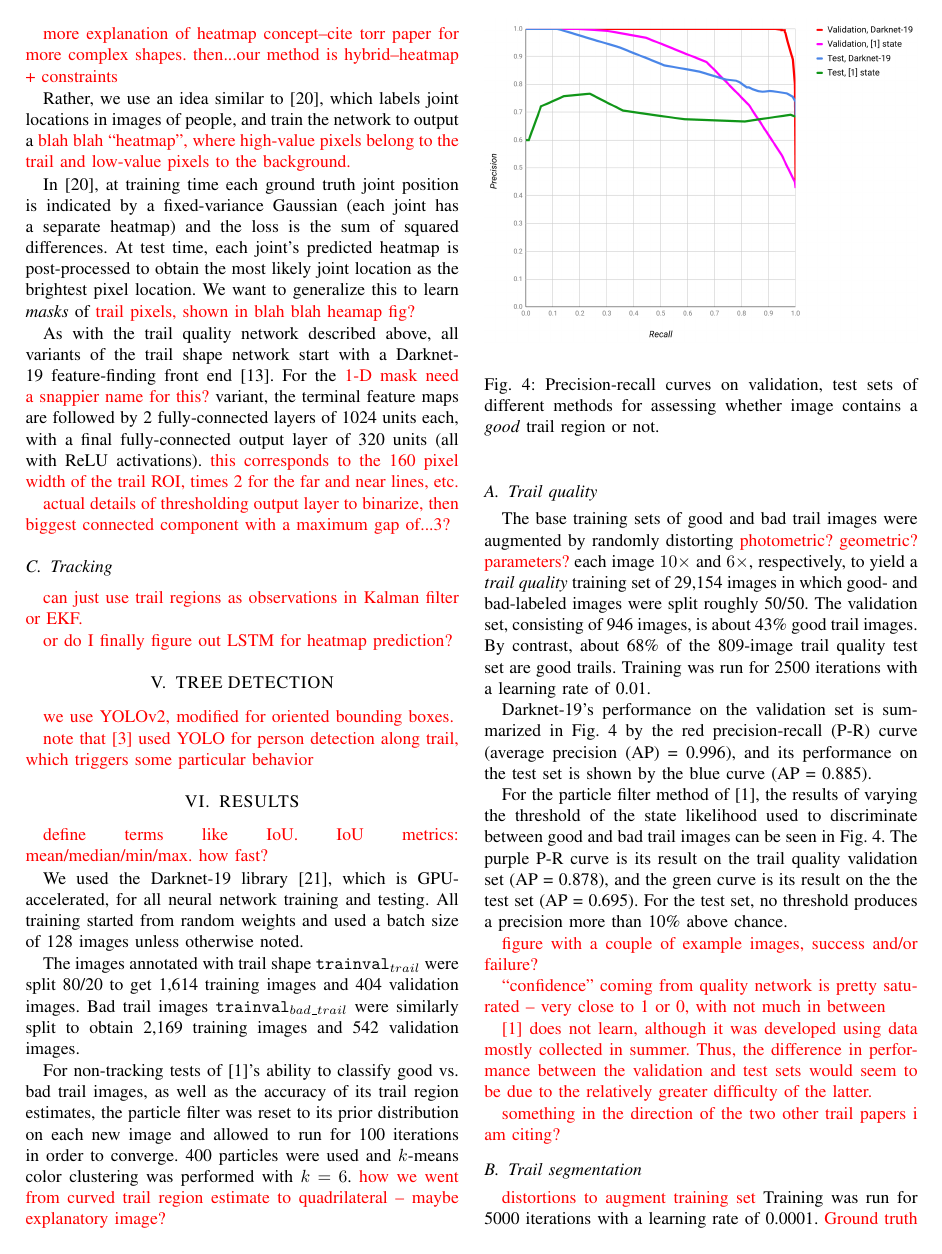
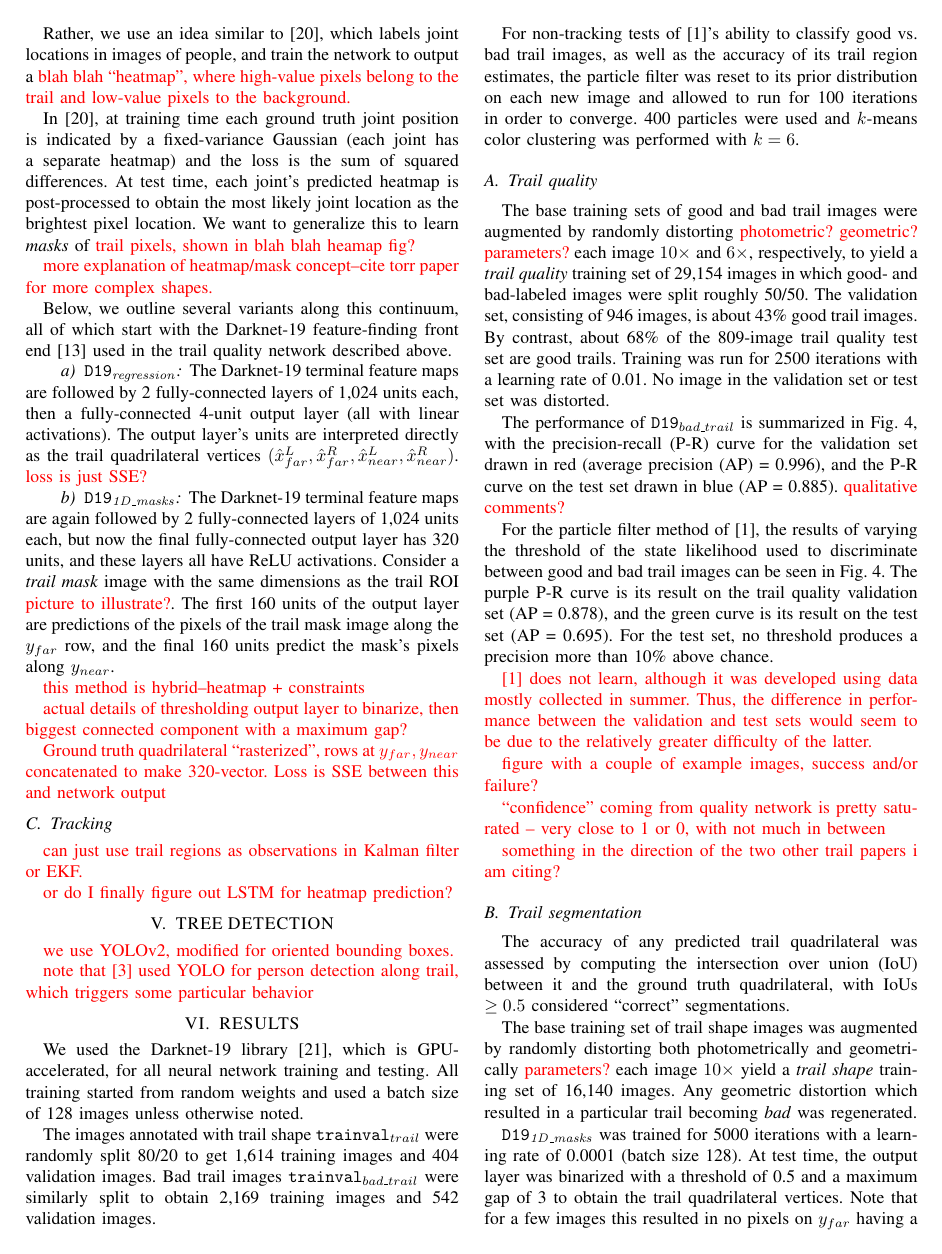
Before and after one commit to crasmuss/deeptrailpaper, a LaTeX paper (deeptrail.tex): page 5 of 8 before the commit and page 5 of 7 after it. Compiled offline with pdfLaTeX.

Commit message:
more changes

```diff
--- a/deeptrail.tex
+++ b/deeptrail.tex
@@ -19,8 +19,8 @@
 %\usepackage{epsfig} % for postscript graphics files
 %\usepackage{mathptmx} % assumes new font selection scheme installed
 %\usepackage{times} % assumes new font selection scheme installed
-%\usepackage{amsmath} % assumes amsmath package installed
-%\usepackage{amssymb}  % assumes amsmath package installed
+\usepackage{amsmath} % assumes amsmath package installed
+\usepackage{amssymb}  % assumes amsmath package installed
 
 \usepackage{color}
 \usepackage{graphicx}
@@ -727,20 +731,11 @@ part of the trail or part of the background may be an easier task, but
 underconstrained--and non-trivial post-processing must be done on this
 output \textit{trail mask} to obtain the quadrilateral vertices.
-
-\comment{more explanation of heatmap concept--cite torr paper for more complex shapes. then...our method is hybrid--heatmap + constraints}
 
 Rather, we use an idea similar to
 \cite{<FlowingConvNets>}, which labels joint locations in images of
 people, and train the network to output a \comment{blah blah
   ``heatmap'', where high-value pixels belong to the trail and
   low-value pixels to the background.}
-
-%In this case the output layer would be the same size as the input layer
-%($160 \times 80$)
-
-%Using a simplified version of VGG-16 \cite{<VGG2015>} as the front end,
-%we were successful \comment{numbers?}, but various comparisons showed
-%that the mask approach works better.
 
 In \cite{<FlowingConvNets>}, at training time each ground truth joint
 position is indicated by a fixed-variance Gaussian (each joint has a
@@ -751,14 +746,40 @@ want to generalize this to learn \textit{masks} of \comment{trail
   pixels, shown in blah blah heamap fig?}
 %Fig.~\ref{fig:heatmap}}.
 
-As with the trail quality network described above, all variants of the trail shape network
-start with a Darknet-19 feature-finding front end
-\cite{<YOLO9000>}.  For the \comment{1-D mask} \comment{need a snappier name for this?} variant,
-the terminal feature maps are followed by 2 fully-connected layers of 1024 units each, with a final
-fully-connected output layer of 320 units (all with ReLU activations).  \comment{this corresponds to the 160 pixel width of the trail ROI, times 2 for the far and near lines, etc.}
+\comment{more explanation of heatmap/mask concept--cite torr paper for more complex shapes.}
+
+Below, we outline several variants along this continuum, all of which
+start with the Darknet-19 feature-finding front end
+\cite{<YOLO9000>} used in the trail quality network described above.
+
+\paragraph{$\TrailRegressionNet$} The Darknet-19 terminal feature maps are followed by 2 fully-connected
+layers of 1,024 units each, then a fully-connected 4-unit output layer (all with linear activations).
+The output layer's units are interpreted directly as the trail quadrilateral vertices
+$(\hat{x}^{L}_{far}, \hat{x}^{R}_{far}, \hat{x}^{L}_{near}, \hat{x}^{R}_{near})$.  \comment{loss is just SSE?}
+
+\paragraph{$\TrailOneDMaskNet$} The Darknet-19 terminal feature maps are again followed by 2 fully-connected
+layers of 1,024 units each, but now the final fully-connected output
+layer has 320 units, and these layers all have ReLU activations.
+Consider a \textit{trail mask} image with the same dimensions as the
+trail ROI \comment{picture to illustrate?}.  The first 160 units of
+the output layer are predictions of the pixels of the trail mask image
+along the $\TrailFarLine$ row, and the final 160 units predict the
+mask's pixels along $\TrailNearLine$.
+
+\comment{this method is hybrid--heatmap + constraints}
 
 \comment{actual details of thresholding output layer to binarize, then biggest connected component
-  with a maximum gap of...3?}
+  with a maximum gap?}
+
+\comment{Ground truth quadrilateral ``rasterized'', rows at $\TrailFarLine, \TrailNearLine$ concatenated to make 320-vector.  Loss is SSE between this and network output}
+
+%In this case the output layer would be the same size as the input layer
+%($160 \times 80$)
+
+%Using a simplified version of VGG-16 \cite{<VGG2015>} as the front end,
+%we were successful \comment{numbers?}, but various comparisons showed
+%that the mask approach works better.
+
 
 %\comment{used of TensorFlow for some experiments, Darknet for later ones}
 
@@ -803,13 +824,11 @@ fully-connected output layer of 320 units (all with ReLU activations).  \comment
 
 \section{RESULTS}
 
-\comment{define terms like IoU.  IoU metrics: mean/median/min/max.  how fast?}
-
 We used the Darknet-19 library \cite{<Darknet>}, which is GPU-accelerated, for all
 neural network training and testing.  All training started from random
 weights and used a batch size of 128 images unless otherwise noted.
 
-The images annotated with trail shape $\TrailAnnotatedSet$ were split
+The images annotated with trail shape $\TrailAnnotatedSet$ were randomly split
 80/20 to get 1,614 training images and 404 validation images.  Bad trail
 images $\TrailBadAnnotatedSet$ were similarly split to obtain 2,169
 training images and 542 validation images.
@@ -821,8 +840,7 @@ vs. bad trail images, as well as the accuracy of its trail region
 estimates, the particle filter was reset to its prior distribution on
 each new image and allowed to run for 100 iterations in order to
 converge.  400 particles were used and $k$-means color clustering was
-performed with $k=6$.  \comment{how we went from curved trail region
-  estimate to quadrilateral -- maybe explanatory image?}
+performed with $k=6$.
 
 % in Lab space only, no EMD, etc.
 
@@ -838,31 +856,33 @@ bad-labeled images were split roughly 50/50.  The validation set, consisting
 of 946 images, is about 43\% good trail images.  By contrast, about 68\% of the
 809-image trail quality test set are
 good trails.  Training was run for 2500 iterations with a learning rate of 0.01.
+No image in the validation set or test set was distorted.
 
 %, 2500 iterations (which means what? batch is 128)}
 
-\TrailQualityNet's performance on the validation set is summarized in
-Fig.~\ref{fig:quality_net} by the red precision-recall (P-R) curve
-(average precision (AP) = 0.996), and its performance on the
-test set is shown by the blue curve (AP = 0.885).
+The performance of $\TrailQualityNet$
+is summarized in Fig.~\ref{fig:quality_results}, with the precision-recall
+(P-R) curve for the validation set drawn in red (average precision
+(AP) = 0.996), and the P-R curve on the test set drawn in blue (AP =
+0.885). \comment{qualitative comments?}
 
 For the particle filter method of \cite{<FSR2012>}, the results of
 varying the threshold of the state likelihood used to discriminate
 between good and bad trail images can be seen in
-Fig.~\ref{fig:quality_net}.  The purple P-R curve is
+Fig.~\ref{fig:quality_results}.  The purple P-R curve is
 its result on the trail quality validation set (AP = 0.878), and the green
-curve is its result on the the test set (AP = 0.695).  For the test
+curve is its result on the test set (AP = 0.695).  For the test
 set, no threshold produces a precision more than 10\% above chance.
+
+\comment{\cite{<FSR2012>} does not learn, although it was developed
+  using data mostly collected in summer.  Thus, the difference in
+  performance between the validation and test sets would seem to be
+  due to the relatively greater difficulty of the latter.}
 
 \comment{figure with a couple of example images, success and/or failure?}
 
 \comment{``confidence'' coming from quality network is pretty saturated -- very close to 1 or 0, with not
   much in between}
-
-\comment{\cite{<FSR2012>} does not learn, although it was developed
-  using data mostly collected in summer.  Thus, the difference in
-  performance between the validation and test sets would seem to be
-  due to the relatively greater difficulty of the latter.}
 
 \comment{something in the direction of the two other trail papers i am citing?}
 
@@ -889,10 +909,19 @@ set, no threshold produces a precision more than 10\% above chance.
 %  through several fully-connected layers to an $(x, y, w, h)$ output
 %  layer.}
 
-\comment{distortions to augment training set} Training was run for 5000 iterations with a learning rate of 0.0001. \comment{Ground truth quadrilateral ``rasterized'', rows at $\TrailFarLine, \TrailNearLine$ concatenated to make 320-vector.  Loss is SSE between this and network output}
+The accuracy of any predicted trail quadrilateral was assessed by
+computing the intersection over union (IoU) between it and the ground
+truth quadrilateral, with IoUs $\geq 0.5$ considered ``correct''
+segmentations.
 
-\comment{performance of Darknet-19 trail segmentation after training.
-  Mean SSD, pixel correctness, IoU metrics.  how fast?}
+The base training set of trail shape images was augmented by randomly
+distorting both photometrically and geometrically
+\comment{parameters?} each image $10\times$ yield a \textit{trail
+  shape} training set of 16,140 images.  Any geometric distortion
+which resulted in a particular trail becoming \textit{bad} was regenerated.
 
-\comment{issue of there being no output units over threshold on $\TrailFarLine$ for a few images, meaning
-  that quadrilateral is undefined and we get 0 IoU}
+$\TrailOneDMaskNet$ was trained for 5000 iterations with a learning
+rate of 0.0001 (batch size 128).  At test time, the output layer was
+binarized with a threshold of 0.5 and a maximum gap of 3 to obtain the
+trail quadrilateral vertices.  Note that for a few images this resulted in no
+pixels on $\TrailFarLine$ having a value of 1, so $\hat{x}^{L}_{far}$
```
Also changed, not shown: deeptrail.tex (65 more changed lines).
